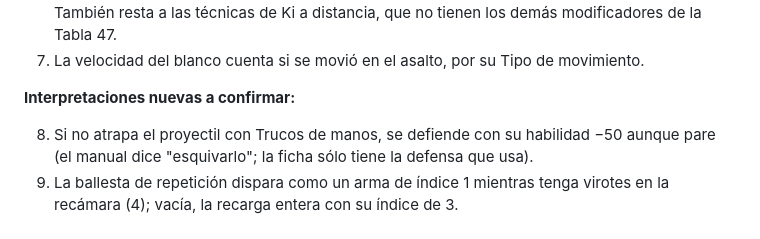
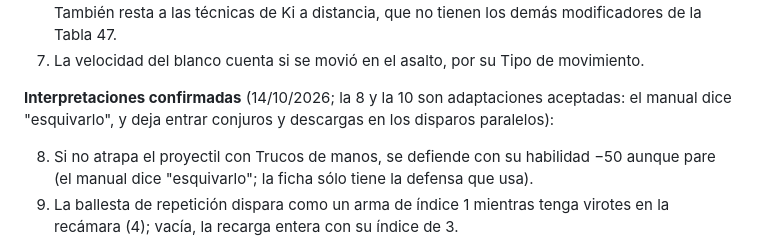
Before and after one commit to GaelZiade/anima-sim, a Markdown page: DISENO.md, the part around the change. Drawn GitHub-style.

```diff
--- a/DISENO.md
+++ b/DISENO.md
@@ -410,7 +410,8 @@ el turno del arma más lenta):
    resta a las técnicas de Ki a distancia, que no tienen los demás modificadores de la Tabla 47.
 7. La velocidad del blanco cuenta si se movió en el asalto, por su Tipo de movimiento.
 
-**Interpretaciones nuevas a confirmar:**
+**Interpretaciones confirmadas** (14/10/2026; la 8 y la 10 son adaptaciones aceptadas: el manual
+dice "esquivarlo", y deja entrar conjuros y descargas en los disparos paralelos):
 
 8. Si no atrapa el proyectil con Trucos de manos, se defiende con su habilidad −50 aunque pare (el
    manual dice "esquivarlo"; la ficha sólo tiene la defensa que usa).
```
Also changed, not shown: README.md (+3 -4 lines).
